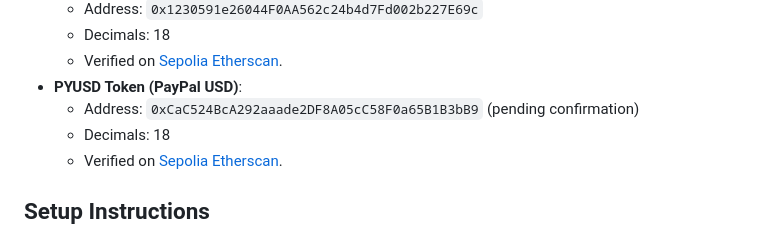
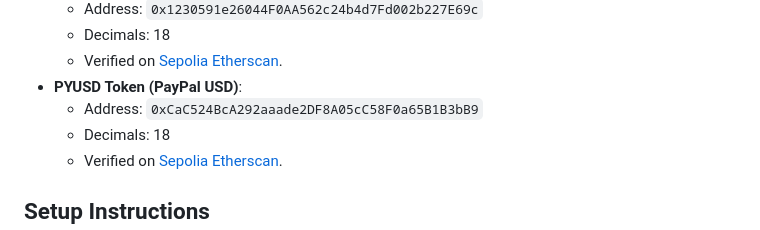
Before and after one commit to SkyTiger2024/TeenFiAllowance, a Markdown page: README.md, the part around the change. Rendered like a GitHub page.

```diff
--- a/README.md
+++ b/README.md
@@ -57,7 +57,7 @@ The live demo is non-working, as the Infura API key has been removed for securit
   - Decimals: 18
   - Verified on [Sepolia Etherscan](https://sepolia.etherscan.io/address/0x1230591e26044F0AA562c24b4d7Fd002b227E69c).
 - **PYUSD Token (PayPal USD)**:
-  - Address: `0xCaC524BcA292aaade2DF8A05cC58F0a65B1B3bB9` (pending confirmation)
+  - Address: `0xCaC524BcA292aaade2DF8A05cC58F0a65B1B3bB9`
   - Decimals: 18
   - Verified on [Sepolia Etherscan](https://sepolia.etherscan.io/address/0xCaC524BcA292aaade2DF8A05cC58F0a65B1B3bB9).
 
```
